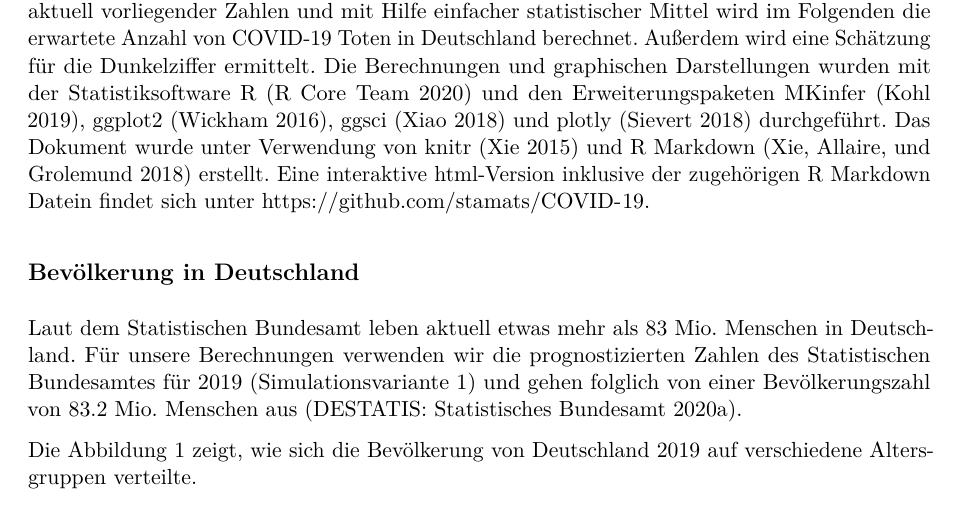
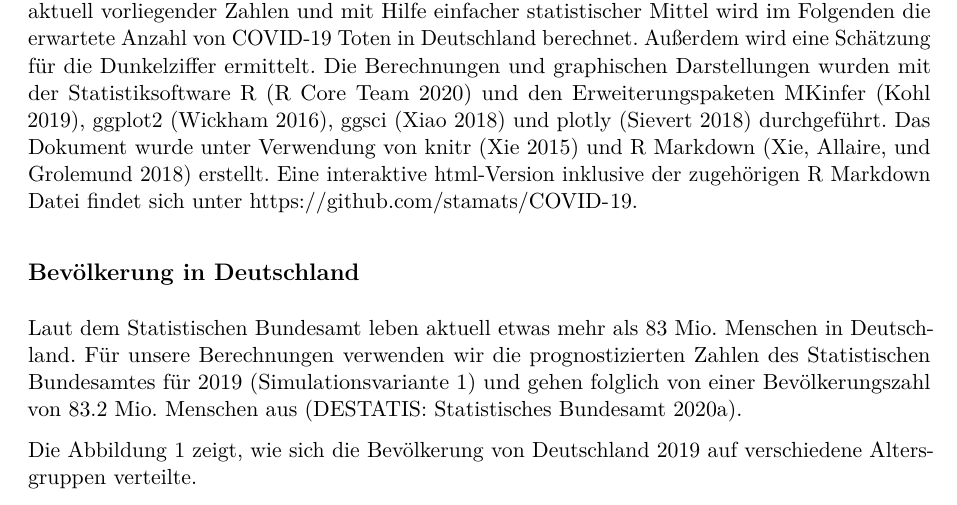
Before and after one commit to stamats/COVID-19, an R Markdown document (COVID-19_pdf.Rmd): part of page 1 of 7, cut so that both start at the same text. The pictures show the output file COVID-19_pdf.pdf that the author committed with the source.

Commit message:
Schreibfehler korrigiert

```diff
--- a/COVID-19_pdf.Rmd
+++ b/COVID-19_pdf.Rmd
@@ -38,7 +38,7 @@ Statistiksoftware R [@Rcore] und den Erweiterungspaketen MKinfer [@MKinfer],
 ggplot2 [@ggplot2], ggsci [@ggsci] und plotly [@plotly] durchgeführt. Das
 Dokument wurde unter Verwendung von knitr [@knitr] und R Markdown [@rmarkdown]
 erstellt. Eine interaktive html-Version inklusive der zugehörigen R Markdown
-Datein findet sich unter https://github.com/stamats/COVID-19.
+Datei findet sich unter https://github.com/stamats/COVID-19.
 
 
 ## Bevölkerung in Deutschland
```
Also changed, not shown: COVID-19_pdf.pdf.
